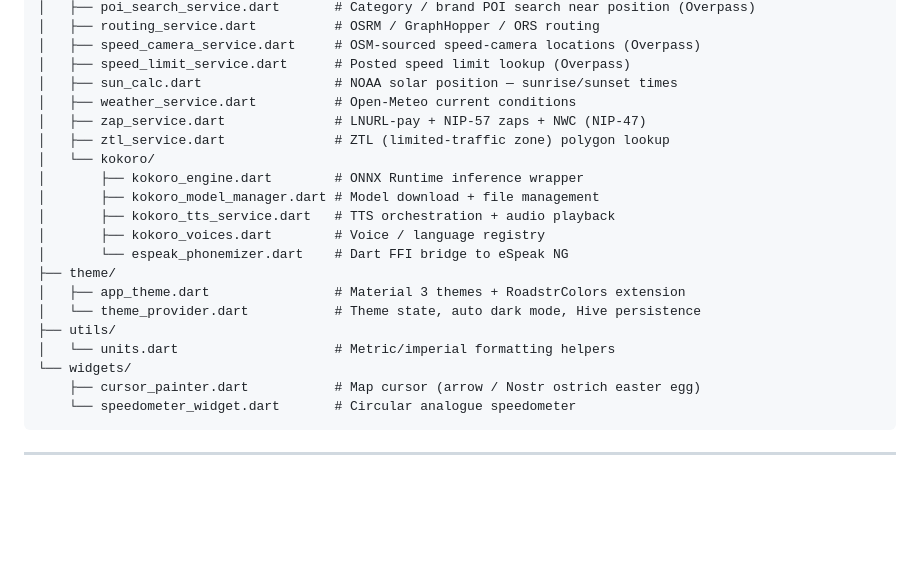
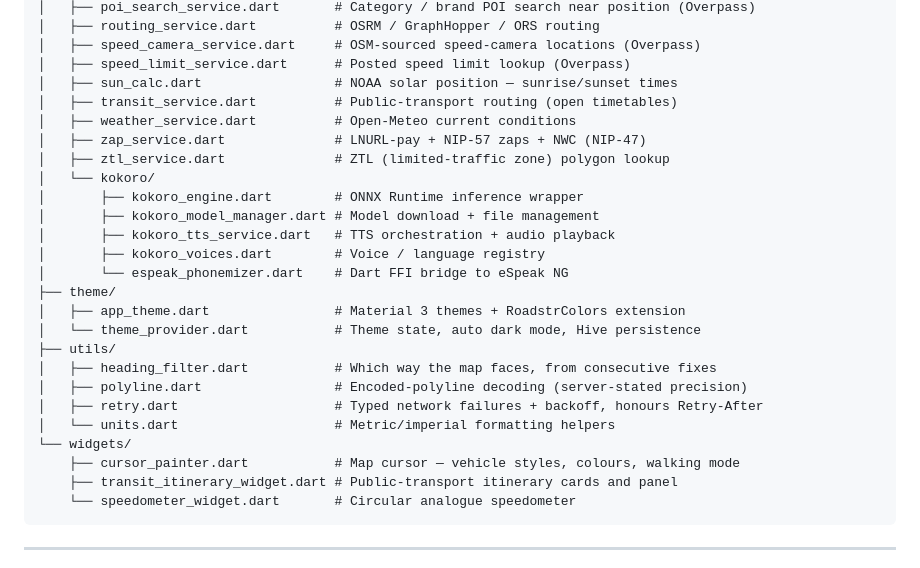
Before and after one commit to roadstrapp/roadstr-app, a Markdown page: README.md, the part around one of its changes. Drawn GitHub-style; blank space fills up the shorter version.

````diff
--- a/README.md
+++ b/README.md
@@ -83,6 +127,7 @@ lib/
 │   ├── speed_camera_service.dart     # OSM-sourced speed-camera locations (Overpass)
 │   ├── speed_limit_service.dart      # Posted speed limit lookup (Overpass)
 │   ├── sun_calc.dart                 # NOAA solar position — sunrise/sunset times
+│   ├── transit_service.dart          # Public-transport routing (open timetables)
 │   ├── weather_service.dart          # Open-Meteo current conditions
 │   ├── zap_service.dart              # LNURL-pay + NIP-57 zaps + NWC (NIP-47)
 │   ├── ztl_service.dart              # ZTL (limited-traffic zone) polygon lookup
@@ -96,9 +141,13 @@ lib/
 │   ├── app_theme.dart                # Material 3 themes + RoadstrColors extension
 │   └── theme_provider.dart           # Theme state, auto dark mode, Hive persistence
 ├── utils/
+│   ├── heading_filter.dart           # Which way the map faces, from consecutive fixes
+│   ├── polyline.dart                 # Encoded-polyline decoding (server-stated precision)
+│   ├── retry.dart                    # Typed network failures + backoff, honours Retry-After
 │   └── units.dart                    # Metric/imperial formatting helpers
 └── widgets/
-    ├── cursor_painter.dart           # Map cursor (arrow / Nostr ostrich easter egg)
+    ├── cursor_painter.dart           # Map cursor — vehicle styles, colours, walking mode
+    ├── transit_itinerary_widget.dart # Public-transport itinerary cards and panel
     └── speedometer_widget.dart       # Circular analogue speedometer
 ```
 
````
Also changed, not shown: other parts of README.md (+53 -2 lines).
